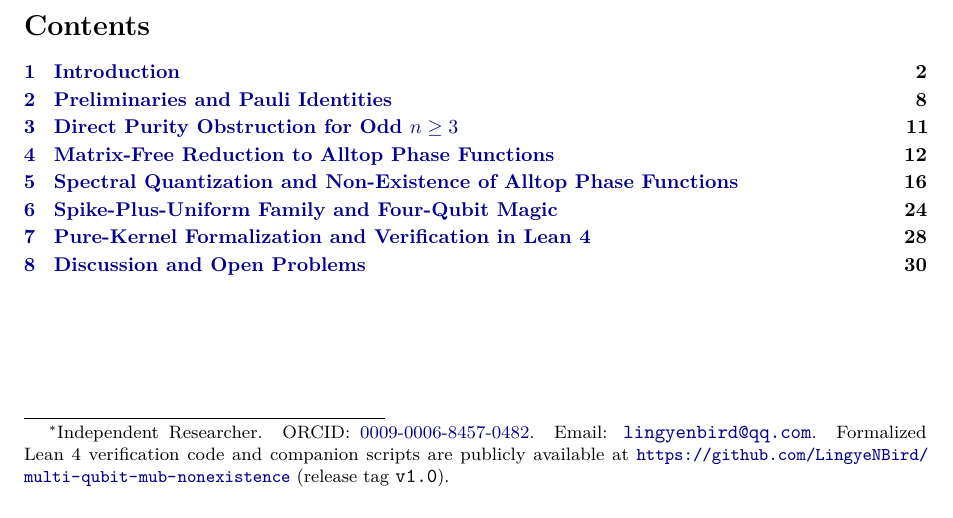
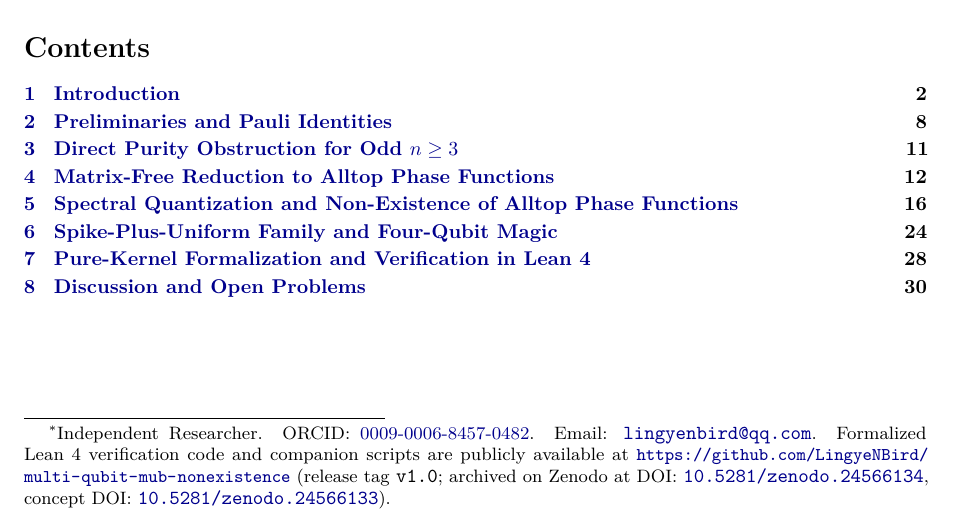
Before and after one commit to LingyeNBird/multi-qubit-mub-nonexistence, a LaTeX paper (paper/main.tex): part of page 1 of 34, cut so that both start at the same text. Compiled offline with pdfLaTeX.

Commit message:
Add Zenodo archival DOI (10.5281/zenodo.24566134 / concept 10.5281/zenodo.24566133) to README and manuscript

```diff
--- a/paper/main.tex
+++ b/paper/main.tex
@@ -80,7 +80,7 @@
 \numberwithin{equation}{section}
 
 \title{\vspace*{-1.0cm}\bfseries Non-Existence of Multi-Qubit Pauli-Covariant MUB Fiducial States and Alltop Phase Functions on \texorpdfstring{$\F_2^n$}{F2\^{}n}}
-\author{Zhaoting Ye\thanks{Independent Researcher. ORCID: \href{https://orcid.org/0009-0006-8457-0482}{0009-0006-8457-0482}. Email: \href{mailto:lingyenbird@qq.com}{\lean{lingyenbird@qq.com}}. Formalized Lean~4 verification code and companion scripts are publicly available at \repoURL{} (release tag \lean{v1.0}).}}
+\author{Zhaoting Ye\thanks{Independent Researcher. ORCID: \href{https://orcid.org/0009-0006-8457-0482}{0009-0006-8457-0482}. Email: \href{mailto:lingyenbird@qq.com}{\lean{lingyenbird@qq.com}}. Formalized Lean~4 verification code and companion scripts are publicly available at \repoURL{} (release tag \lean{v1.0}; archived on Zenodo at DOI: \href{https://doi.org/10.5281/zenodo.24566134}{\lean{10.5281/zenodo.24566134}}, concept DOI: \href{https://doi.org/10.5281/zenodo.24566133}{\lean{10.5281/zenodo.24566133}}).}}
 \date{November 26, 2026}
 
 \begin{document}
```
Also changed, not shown: README.md, paper/main.pdf.
